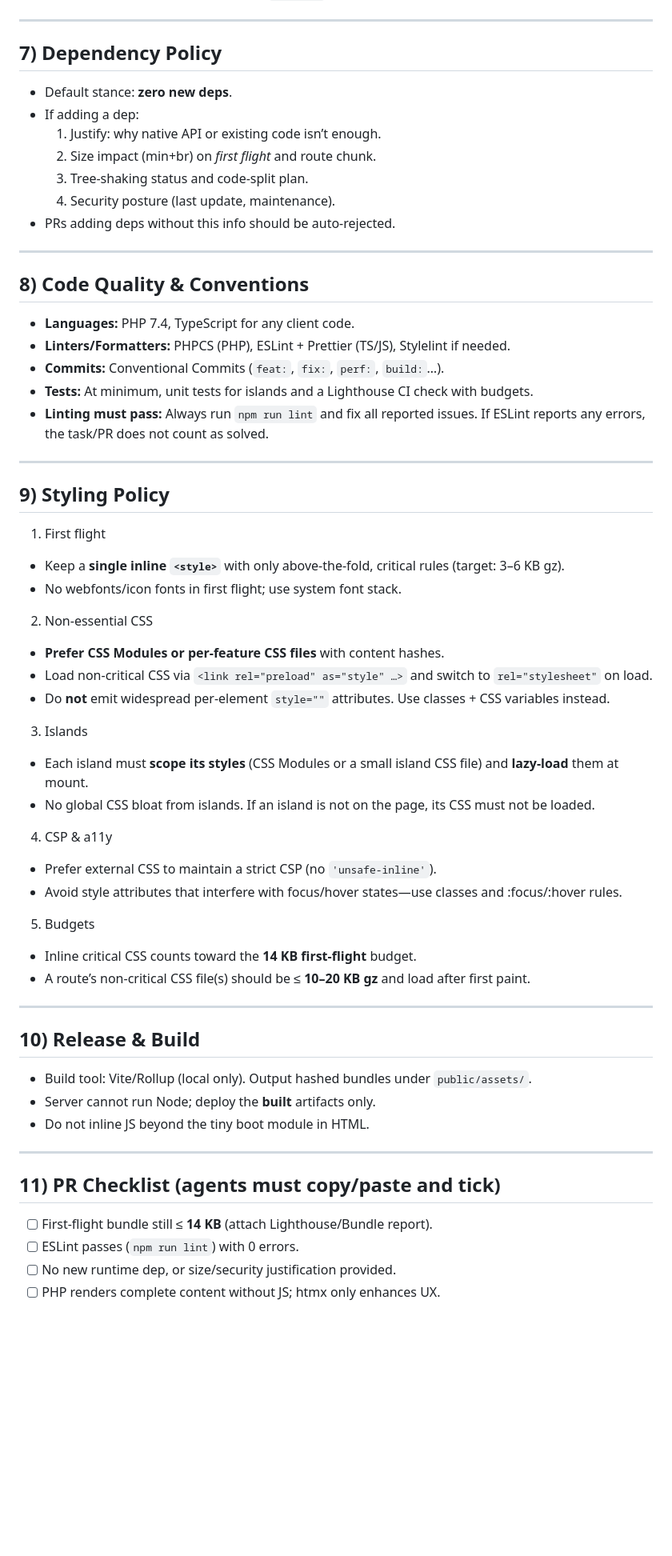
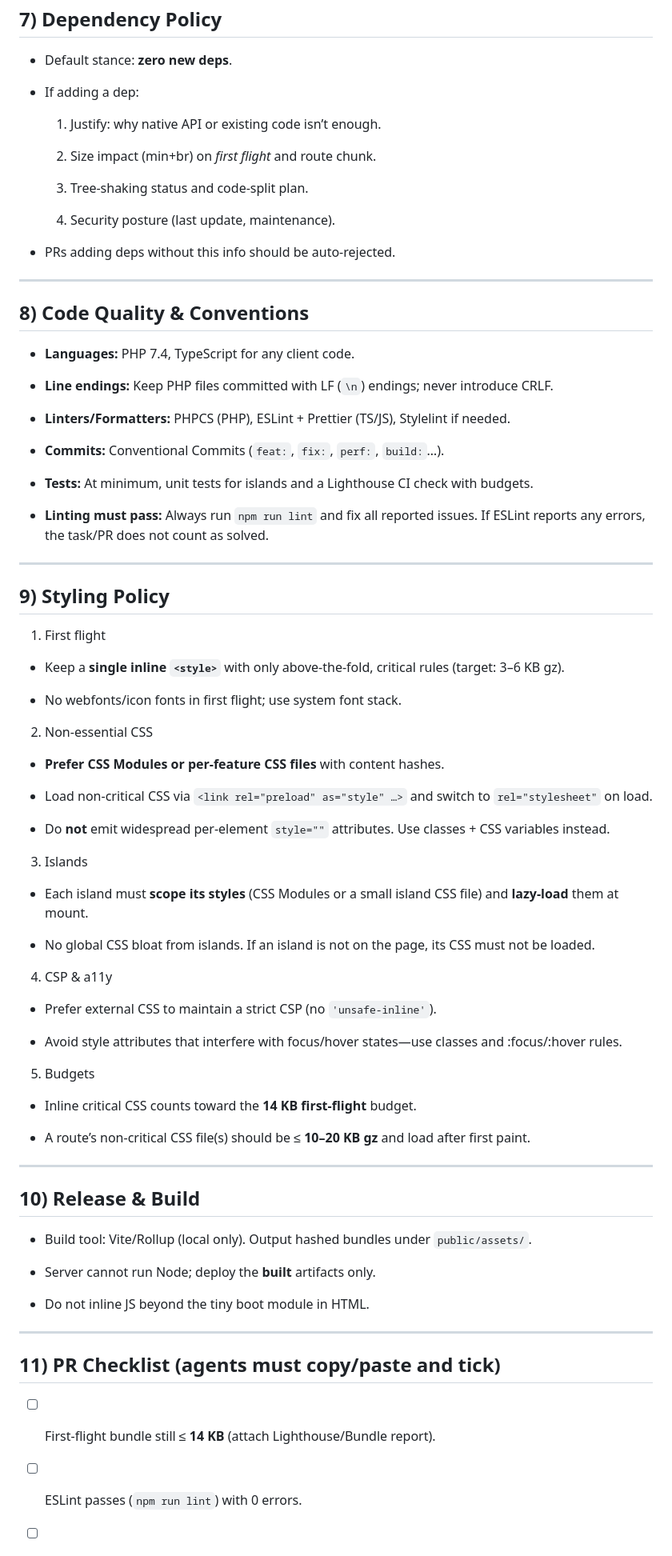
Before and after one commit to hkcmoris/pwa-template, a Markdown page: AGENTS.md, the part around one of its changes. Shown at 80% size. Rendered like a GitHub page; blank space fills up the shorter version.

Commit message:
Added a guardrail in AGENTS.md:line endings clarifying that agents must commit PHP files using LF (\n) endings and avoid CRLF.

```diff
--- a/AGENTS.md
+++ b/AGENTS.md
@@ -119,59 +237,119 @@
     2. Size impact (min+br) on _first flight_ and route chunk.
+
     3. Tree-shaking status and code-split plan.
+
     4. Security posture (last update, maintenance).
+
 - PRs adding deps without this info should be auto-rejected.
+
+
 
 ---
 
+
+
 ## 8) Code Quality & Conventions
 
+
+
 - **Languages:** PHP 7.4, TypeScript for any client code.
+
+- **Line endings:** Keep PHP files committed with LF (`\n`) endings; never introduce CRLF.
+
 - **Linters/Formatters:** PHPCS (PHP), ESLint + Prettier (TS/JS), Stylelint if needed.
+
 - **Commits:** Conventional Commits (`feat:`, `fix:`, `perf:`, `build:`…).
+
 - **Tests:** At minimum, unit tests for islands and a Lighthouse CI check with budgets.
+
 - **Linting must pass:** Always run `npm run lint` and fix all reported issues. If ESLint reports any errors, the task/PR does not count as solved.
+
+
 
 ---
 
+
+
 ## 9) Styling Policy
+
+
 
 1. First flight
 
+
+
 - Keep a **single inline `<style>`** with only above-the-fold, critical rules (target: 3–6 KB gz).
+
 - No webfonts/icon fonts in first flight; use system font stack.
+
+
 
 2. Non-essential CSS
 
+
+
 - **Prefer CSS Modules or per-feature CSS files** with content hashes.
+
 - Load non-critical CSS via `<link rel="preload" as="style" …>` and switch to `rel="stylesheet"` on load.
+
 - Do **not** emit widespread per-element `style=""` attributes. Use classes + CSS variables instead.
+
+
 
 3. Islands
 
+
+
 - Each island must **scope its styles** (CSS Modules or a small island CSS file) and **lazy-load** them at mount.
+
 - No global CSS bloat from islands. If an island is not on the page, its CSS must not be loaded.
+
+
 
 4. CSP & a11y
 
+
+
 - Prefer external CSS to maintain a strict CSP (no `'unsafe-inline'`).
+
 - Avoid style attributes that interfere with focus/hover states—use classes and :focus/:hover rules.
+
+
 
 5. Budgets
 
+
+
 - Inline critical CSS counts toward the **14 KB first-flight** budget.
+
 - A route’s non-critical CSS file(s) should be ≤ **10–20 KB gz** and load after first paint.
+
+
 
 ---
 
+
+
 ## 10) Release & Build
 
+
+
 - Build tool: Vite/Rollup (local only). Output hashed bundles under `public/assets/`.
+
 - Server cannot run Node; deploy the **built** artifacts only.
+
 - Do not inline JS beyond the tiny boot module in HTML.
+
+
 
 ---
 
+
+
 ## 11) PR Checklist (agents must copy/paste and tick)
 
+
+
 - [ ] First-flight bundle still ≤ **14 KB** (attach Lighthouse/Bundle report).
+
 - [ ] ESLint passes (`npm run lint`) with 0 errors.
```
Also changed, not shown: other parts of AGENTS.md (+140 -0 lines).
